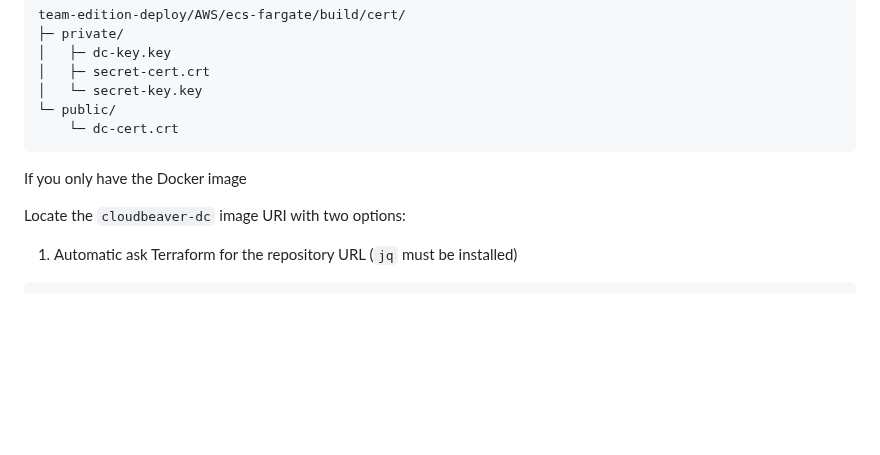
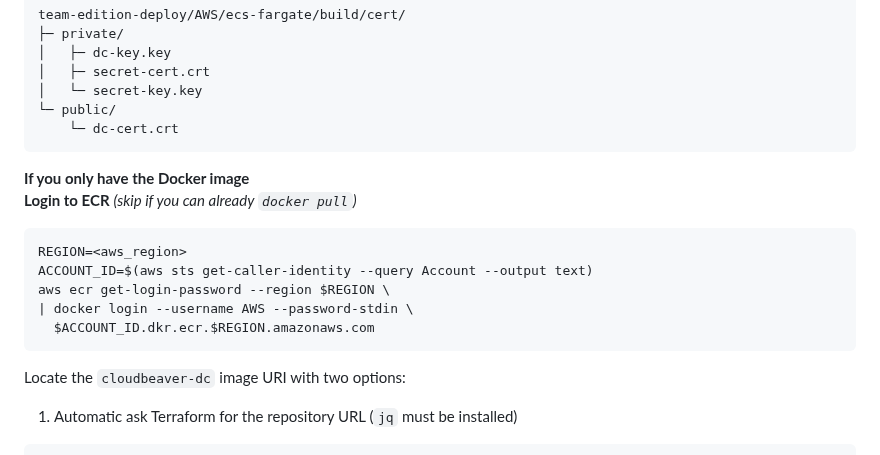
Before and after one commit to dbeaver/team-edition-deploy, a Markdown page: AWS/ecs-fargate/README.md, the part around the change. Drawn GitHub-style; blank space fills up the shorter version.

Commit message:
dbeaver/dbeaver-devops#1858 Added instruction how to login in AWS ECR to pull images

````diff
--- a/AWS/ecs-fargate/README.md
+++ b/AWS/ecs-fargate/README.md
@@ -89,8 +89,15 @@ team-edition-deploy/AWS/ecs-fargate/build/cert/
 └─ public/
     └─ dc-cert.crt
 ```
-If you only have the Docker image
-
+**If you only have the Docker image**
+**Login to ECR** *(skip if you can already `docker pull`)*
+```bash
+REGION=<aws_region>
+ACCOUNT_ID=$(aws sts get-caller-identity --query Account --output text)
+aws ecr get-login-password --region $REGION \
+| docker login --username AWS --password-stdin \
+  $ACCOUNT_ID.dkr.ecr.$REGION.amazonaws.com
+```
 Locate the `cloudbeaver-dc` image URI with two options:
 1. Automatic ask Terraform for the repository URL (`jq` must be installed)
 ```bash
````
